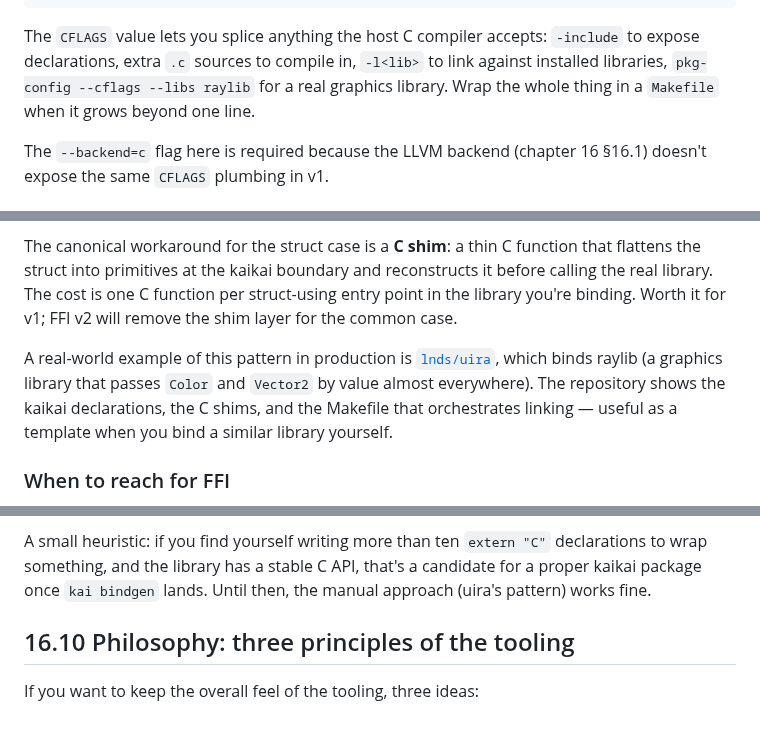
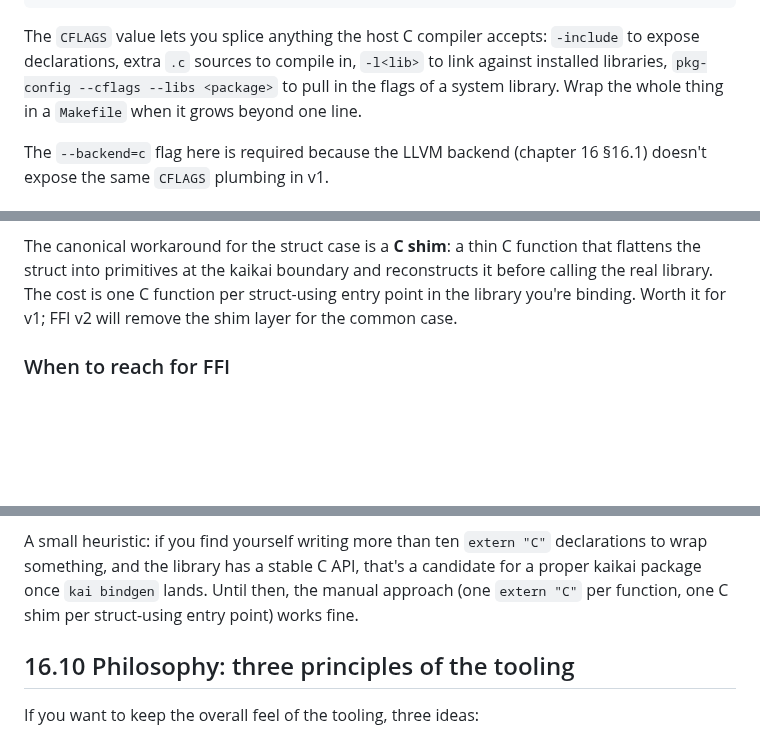
Before and after one commit to kaikailang-org/kaikai-book, a Markdown page: chapters/ch16-tooling.md, 3 parts joined by grey strips. GitHub-like rendering; blank space fills up the shorter version.

```diff
--- a/chapters/ch16-tooling.md
+++ b/chapters/ch16-tooling.md
@@ -375,8 +375,9 @@ The `CFLAGS` value lets you splice anything the host C
 compiler accepts: `-include` to expose declarations,
 extra `.c` sources to compile in, `-l<lib>` to link
 against installed libraries, `pkg-config --cflags --libs
-raylib` for a real graphics library. Wrap the whole thing
-in a `Makefile` when it grows beyond one line.
+<package>` to pull in the flags of a system library. Wrap
+the whole thing in a `Makefile` when it grows beyond one
+line.
 
 The `--backend=c` flag here is required because the LLVM
 backend (chapter 16 §16.1) doesn't expose the same
@@ -406,14 +407,6 @@ function per struct-using entry point in the library
 you're binding. Worth it for v1; FFI v2 will remove the
 shim layer for the common case.
 
-A real-world example of this pattern in production is
-[`lnds/uira`](https://github.com/lnds/uira), which binds
-raylib (a graphics library that passes `Color` and
-`Vector2` by value almost everywhere). The repository
-shows the kaikai declarations, the C shims, and the
-Makefile that orchestrates linking — useful as a template
-when you bind a similar library yourself.
-
 ### When to reach for FFI
 
 The honest rule: **only when you genuinely need the C
@@ -437,7 +430,8 @@ A small heuristic: if you find yourself writing more than
 ten `extern "C"` declarations to wrap something, and the
 library has a stable C API, that's a candidate for a
 proper kaikai package once `kai bindgen` lands. Until
-then, the manual approach (uira's pattern) works fine.
+then, the manual approach (one `extern "C"` per function,
+one C shim per struct-using entry point) works fine.
 
 ## 16.10 Philosophy: three principles of the tooling
 
```
Also changed, not shown: capitulos/cap16-tooling.md (+5 -13 lines).
